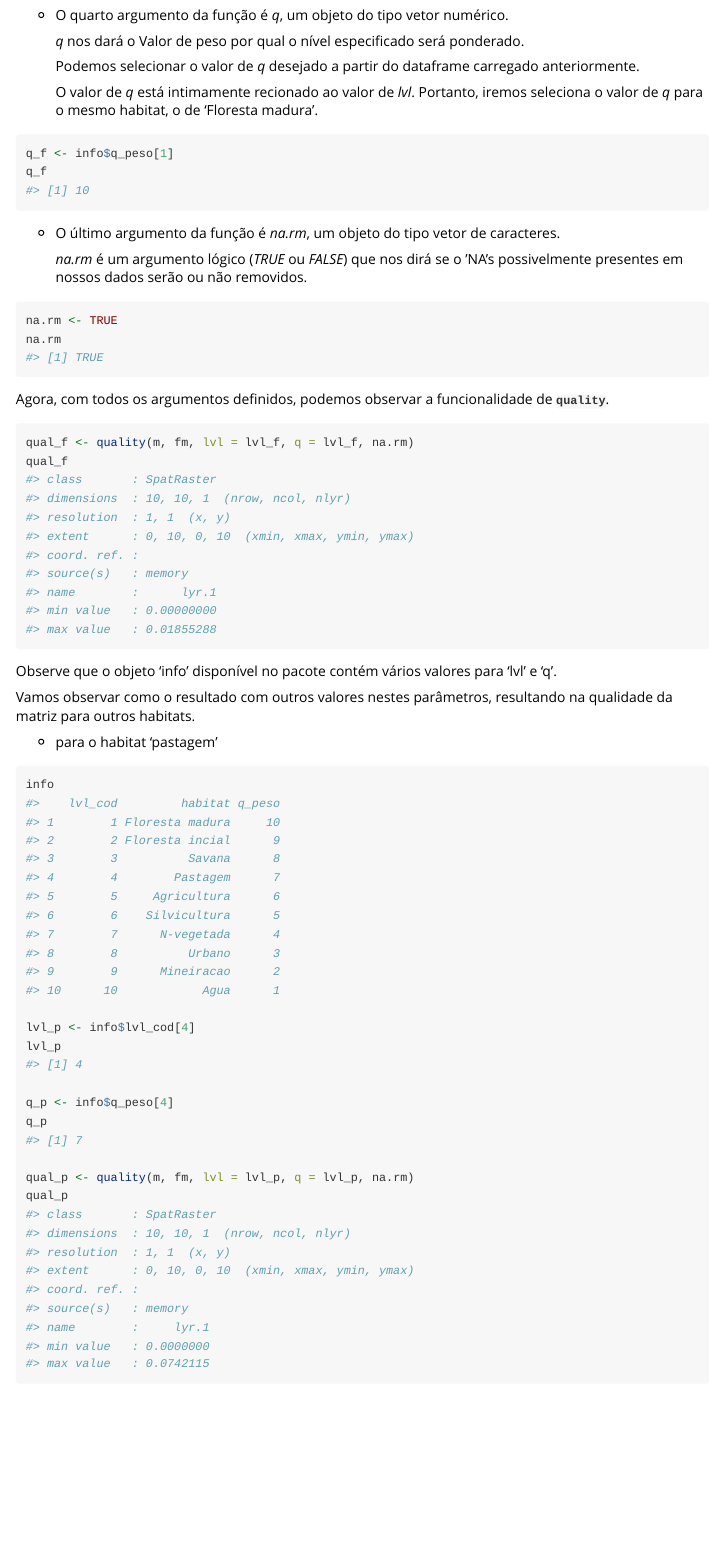
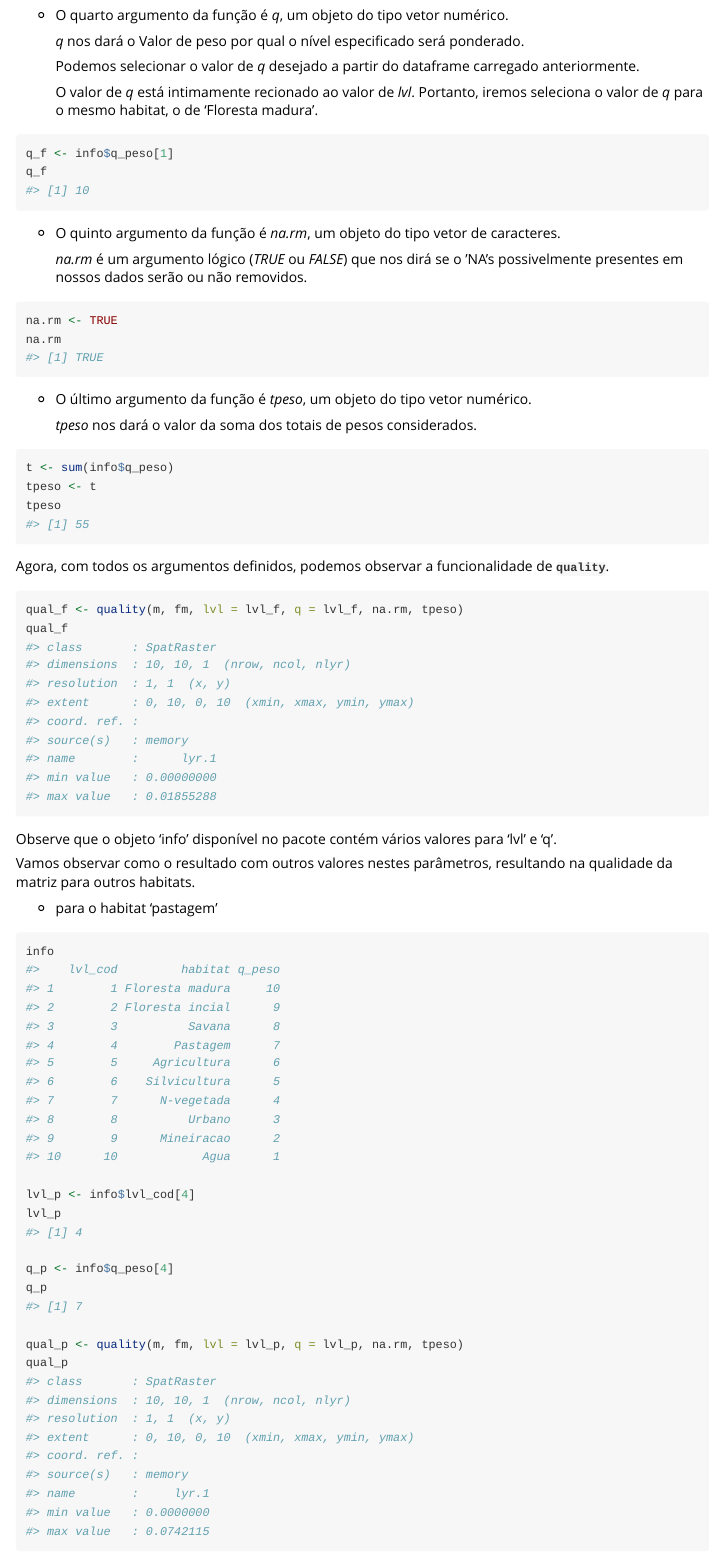
Before and after one commit to Flaviaws/maqual, an R Markdown document (vignettes/maqual.Rmd): the page in a window 1100 px wide, from 3730 px down. Rendered offline with R 4.5, knitr and Pandoc, with nearby package versions; code that draws random numbers runs with fixed seeds of ours.

Commit message:
Atualização de 'quality', testes e tutorial

````diff
--- a/vignettes/maqual.Rmd
+++ b/vignettes/maqual.Rmd
@@ -142,7 +142,7 @@ lvl_f
 q_f <- info$q_peso[1]
 q_f
 ```
-* O último argumento da função é *na.rm*, um objeto do tipo vetor de caracteres.
+* O quinto argumento da função é *na.rm*, um objeto do tipo vetor de caracteres.
 
   *na.rm* é um argumento lógico (*TRUE* ou *FALSE*) que nos dirá se o 'NA's
   possivelmente presentes em nossos dados serão ou não removidos.
@@ -150,10 +150,18 @@ q_f
 na.rm <- TRUE
 na.rm
 ```
+* O último argumento da função é *tpeso*, um objeto do tipo vetor numérico.
+
+  *tpeso* nos dará o valor da soma dos totais de pesos considerados.
+```{r}
+t <- sum(info$q_peso)
+tpeso <- t
+tpeso
+```
 Agora, com todos os argumentos definidos,
 podemos observar a funcionalidade de **`quality`**.
 ```{r}
-qual_f <- quality(m, fm, lvl = lvl_f, q = lvl_f, na.rm)
+qual_f <- quality(m, fm, lvl = lvl_f, q = lvl_f, na.rm, tpeso)
 qual_f
 ```
 Observe que o objeto 'info' disponível no pacote contém vários valores para 'lvl'
@@ -172,7 +180,7 @@ lvl_p
 q_p <- info$q_peso[4]
 q_p
 
-qual_p <- quality(m, fm, lvl = lvl_p, q = lvl_p, na.rm)
+qual_p <- quality(m, fm, lvl = lvl_p, q = lvl_p, na.rm, tpeso)
 qual_p
 ```
 
````
Also changed, not shown: R/2-quality.R (+7 -8 lines), vignettes/maqual.Rmd (2 more changed lines), 2 other files.
